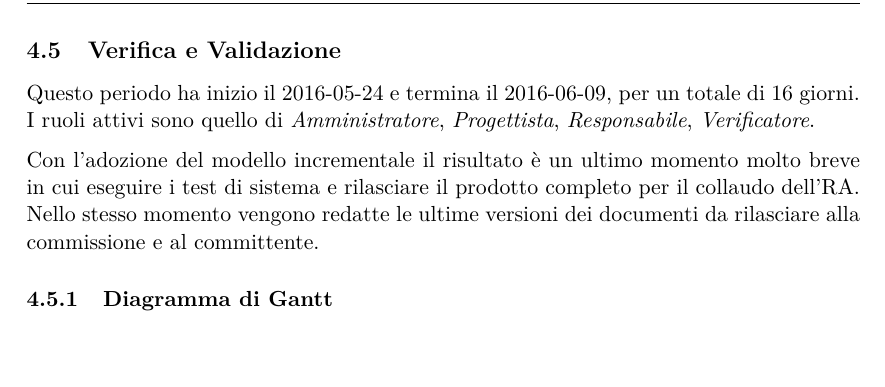
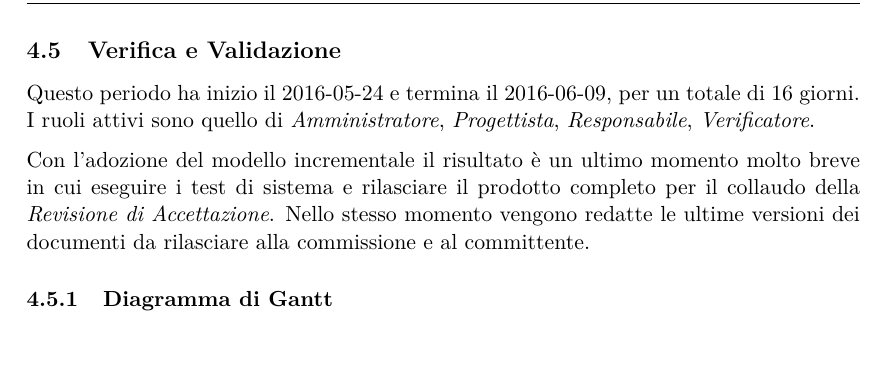
Before and after one commit to BugBusterSWE/documentation, a LaTeX document (RR/PianoDiProgetto/main.tex, which reads RR/PianoDiProgetto/res/sections/pianificazione.tex): part of page 20 of 41, cut so that both start at the same text. Compiled offline with pdfLaTeX.

Commit message:
Update pianificazione.tex

```diff
--- a/RR/PianoDiProgetto/res/sections/pianificazione.tex
+++ b/RR/PianoDiProgetto/res/sections/pianificazione.tex
@@ -354,7 +354,7 @@ Oltre agli incrementi presenti per mantenere aggiornati i documenti, in questa f
 Questo periodo ha inizio il 2016-05-24 e termina il 2016-06-09, per un totale di 16 giorni.
 I ruoli attivi sono quello di \textit{Amministratore}, \textit{Progettista}, \textit{Responsabile}, \textit{Verificatore}.
 
-Con l'adozione del modello incrementale il risultato \`e un ultimo momento molto breve in cui eseguire i test di sistema e rilasciare il prodotto completo per il collaudo dell'RA. Nello stesso momento vengono redatte le ultime versioni dei documenti da rilasciare alla commissione e al committente.
+Con l'adozione del modello incrementale il risultato \`e un ultimo momento molto breve in cui eseguire i test di sistema e rilasciare il prodotto completo per il collaudo della \textit{Revisione di Accettazione}. Nello stesso momento vengono redatte le ultime versioni dei documenti da rilasciare alla commissione e al committente.
 
 \subsubsection{Diagramma di Gantt}
 \begin{figure}[ht!]
```
